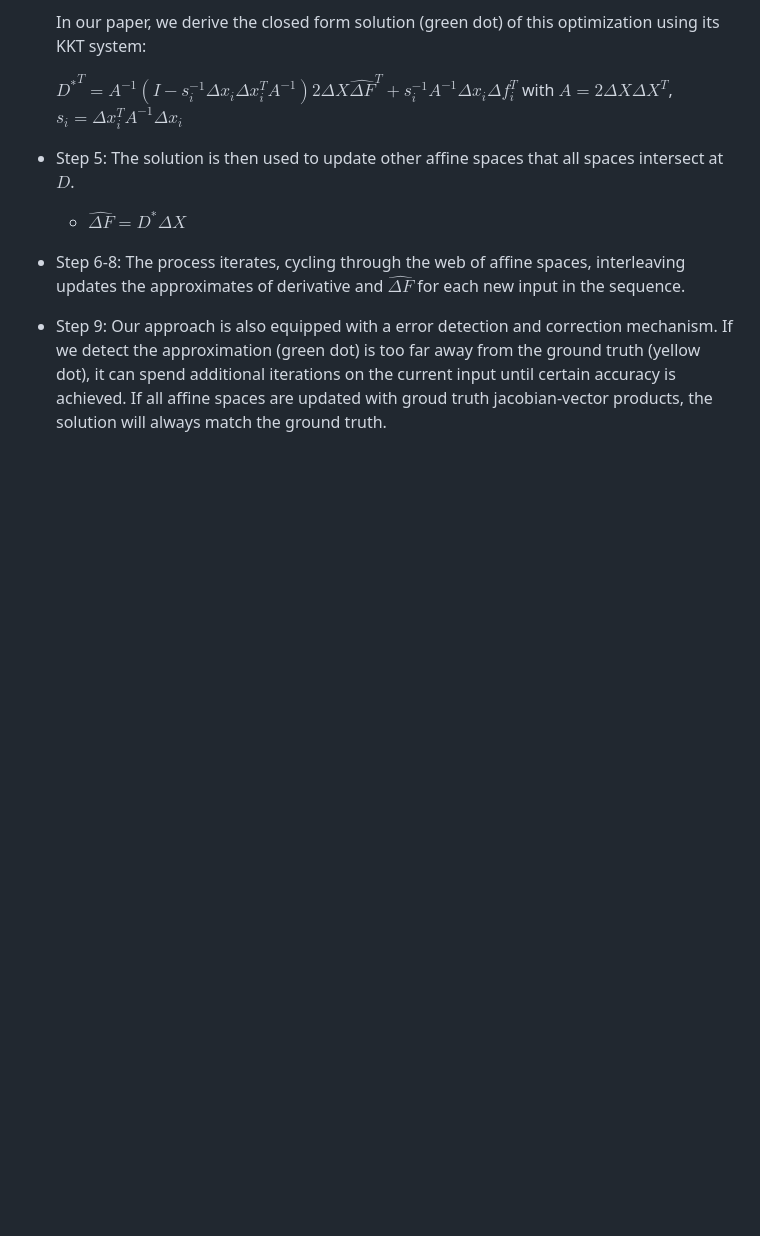
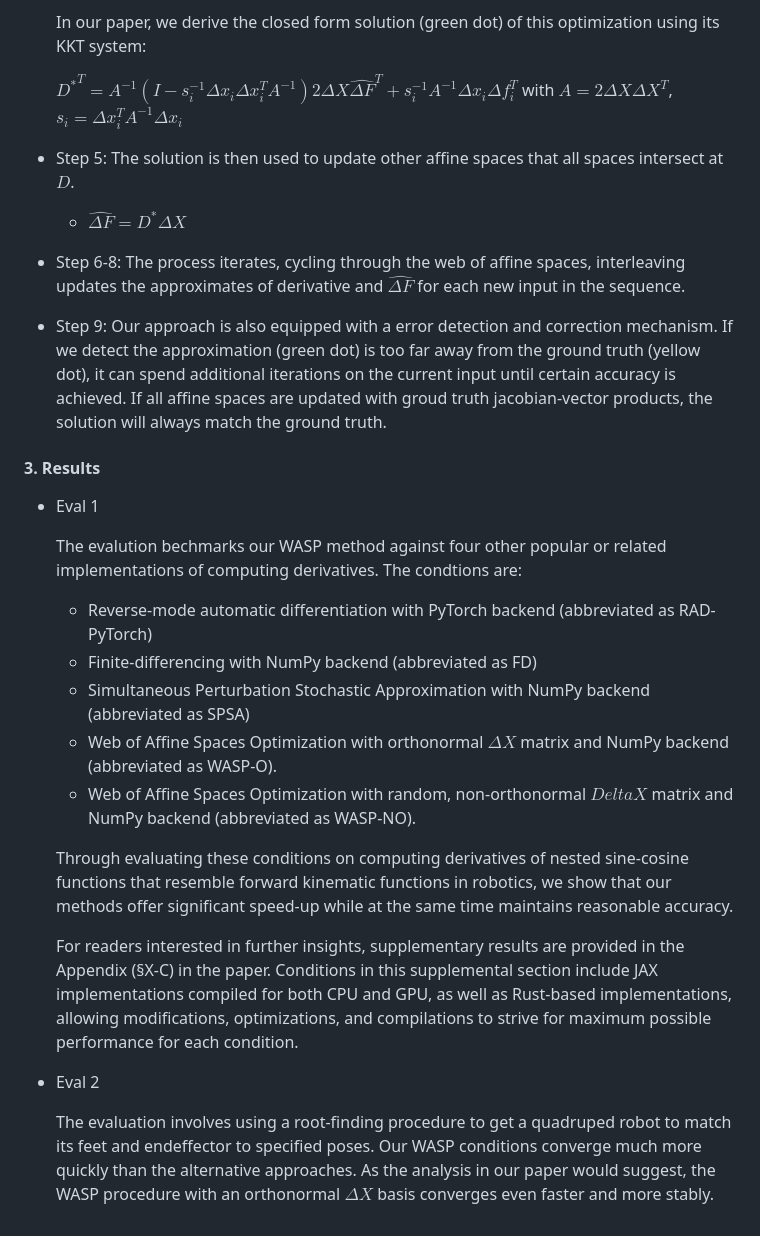
Before and after one commit to Apollo-Lab-Yale/25-RSS-WASP-website, a Markdown page: assets/contents.md, the part around the change. Drawn GitHub-style; blank space fills up the shorter version.

Commit message:
update contents

```diff
--- a/assets/contents.md
+++ b/assets/contents.md
@@ -53,3 +53,27 @@
 - Step 6-8: The process iterates, cycling through the web of affine spaces, interleaving updates the approximates of derivative and $\hat{\Delta F}$ for each new input in the sequence.
 
 - Step 9: Our approach is also equipped with a error detection and correction mechanism. If we detect the approximation (green dot) is too far away from the ground truth (yellow dot), it can spend additional iterations on the current input until certain accuracy is achieved. If all affine spaces are updated with groud truth jacobian-vector products, the solution will always match the ground truth.
+
+
+
+#### 3. Results
+
+- Eval 1
+
+  The evalution bechmarks our WASP method against four other popular or related implementations of computing derivatives. The condtions are:
+
+  - Reverse-mode automatic differentiation with PyTorch backend (abbreviated as RAD-PyTorch)
+  - Finite-differencing with NumPy backend (abbreviated as FD)
+  - Simultaneous Perturbation Stochastic Approximation with NumPy backend (abbreviated as SPSA)
+  - Web of Affine Spaces Optimization with orthonormal $\Delta X$ matrix and NumPy backend (abbreviated as WASP-O).
+  - Web of Affine Spaces Optimization with random, non-orthonormal $Delta X$ matrix and NumPy backend (abbreviated as WASP-NO).
+
+  Through evaluating these conditions on computing derivatives of nested sine-cosine functions that resemble forward kinematic functions in robotics, we show that our methods offer significant speed-up while at the same time maintains reasonable accuracy.
+
+  For readers interested in further insights, supplementary results are provided in the Appendix (§X-C) in the paper. Conditions in this supplemental section include JAX implementations compiled for both CPU and GPU, as well as Rust-based implementations, allowing modifications, optimizations, and compilations to strive for maximum possible performance for each condition.
+
+
+
+- Eval 2
+
+  The evaluation involves using a root-finding procedure to get a quadruped robot to match its feet and endeffector to specified poses. Our WASP conditions converge much more quickly than the alternative approaches. As the analysis in our paper would suggest, the WASP procedure with an orthonormal $\Delta X$ basis converges even faster and more stably.
```
